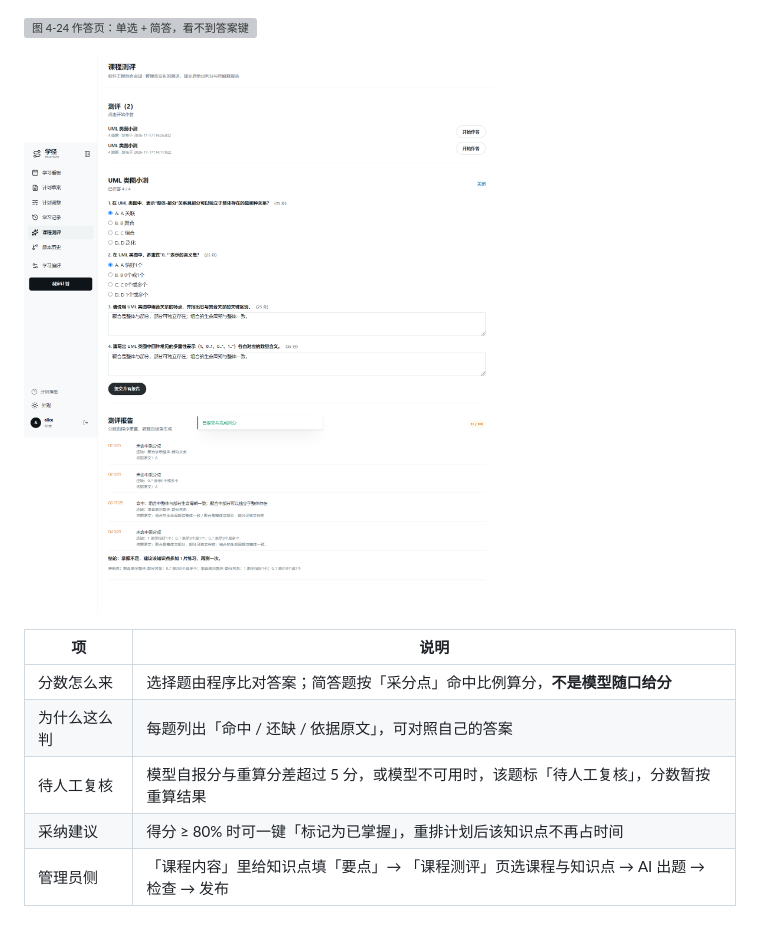
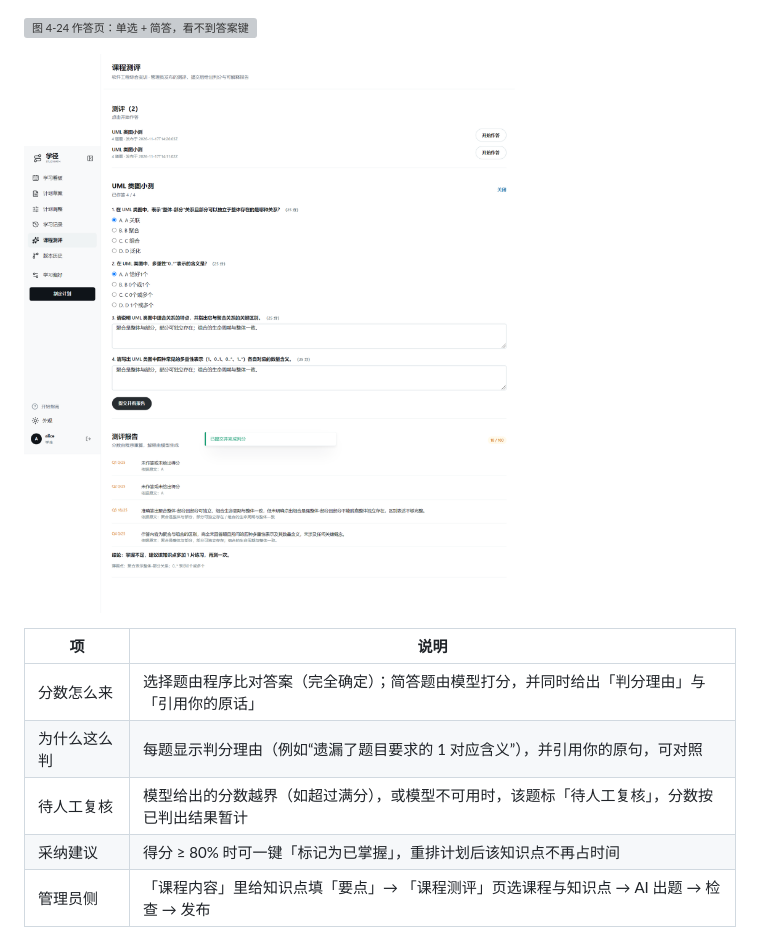
Before and after one commit to PeiChen1215/CoursePlan, a Markdown page: docs/06_用户文档/D11_用户手册_v0.1_20261111.md, the part around the change. Drawn GitHub-style; pictures changed too: docs/06_用户文档/images/d11-4-25-assessment-report.png; grey boxes are pictures that could not be loaded.

```diff
--- a/docs/06_用户文档/D11_用户手册_v0.1_20261111.md
+++ b/docs/06_用户文档/D11_用户手册_v0.1_20261111.md
@@ -470,9 +470,9 @@
 
 | 项 | 说明 |
 |---|---|
-| 分数怎么来 | 选择题由程序比对答案；简答题按「采分点」命中比例算分，**不是模型随口给分** |
-| 为什么这么判 | 每题列出「命中 / 还缺 / 依据原文」，可对照自己的答案 |
-| 待人工复核 | 模型自报分与重算分差超过 5 分，或模型不可用时，该题标「待人工复核」，分数暂按重算结果 |
+| 分数怎么来 | 选择题由程序比对答案（完全确定）；简答题由模型打分，并同时给出「判分理由」与「引用你的原话」 |
+| 为什么这么判 | 每题显示判分理由（例如“遗漏了题目要求的 1 对应含义”），并引用你的原句，可对照 |
+| 待人工复核 | 模型给出的分数越界（如超过满分），或模型不可用时，该题标「待人工复核」，分数按已判出结果暂计 |
 | 采纳建议 | 得分 ≥ 80% 时可一键「标记为已掌握」，重排计划后该知识点不再占时间 |
 | 管理员侧 | 「课程内容」里给知识点填「要点」→ 「课程测评」页选课程与知识点 → AI 出题 → 检查 → 发布 |
 
```
Also changed, not shown: docs/04_实现/D06_详细设计说明书_v0.1_20261103.md (+3 -3 lines), docs/05_测试/D10_测试分析报告_v0.1_20261111.md (+20 -0 lines), docs/06_用户文档/images/d11-4-24b-before-submit.png (added), 13 other files.
